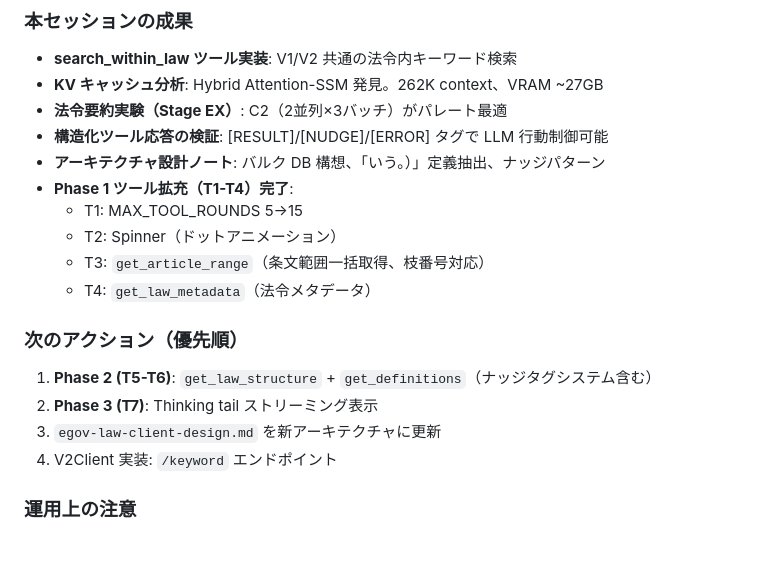
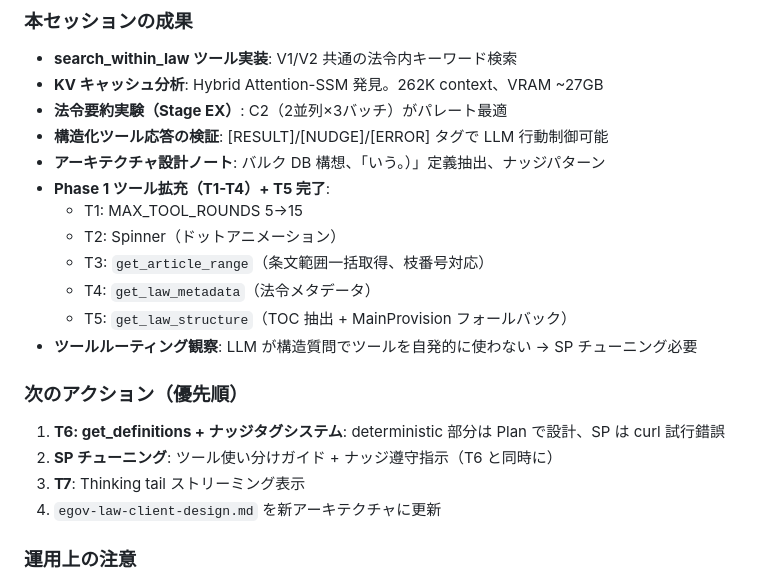
Before and after one commit to nil2013/agentic-system-poc, a Markdown page: CLAUDE.md, the part around the change. Drawn GitHub-style; blank space fills up the shorter version.

```diff
--- a/CLAUDE.md
+++ b/CLAUDE.md
@@ -166,17 +166,19 @@ Stage 0-3 の scala-cli スクリプトは `stages/stage0-3/` にそのまま残
 - **法令要約実験（Stage EX）**: C2（2並列×3バッチ）がパレート最適
 - **構造化ツール応答の検証**: [RESULT]/[NUDGE]/[ERROR] タグで LLM 行動制御可能
 - **アーキテクチャ設計ノート**: バルク DB 構想、「いう。）」定義抽出、ナッジパターン
-- **Phase 1 ツール拡充（T1-T4）完了**:
+- **Phase 1 ツール拡充（T1-T4）+ T5 完了**:
   - T1: MAX_TOOL_ROUNDS 5→15
   - T2: Spinner（ドットアニメーション）
   - T3: `get_article_range`（条文範囲一括取得、枝番号対応）
   - T4: `get_law_metadata`（法令メタデータ）
+  - T5: `get_law_structure`（TOC 抽出 + MainProvision フォールバック）
+- **ツールルーティング観察**: LLM が構造質問でツールを自発的に使わない → SP チューニング必要
 
 ### 次のアクション（優先順）
-1. **Phase 2 (T5-T6)**: `get_law_structure` + `get_definitions`（ナッジタグシステム含む）
-2. **Phase 3 (T7)**: Thinking tail ストリーミング表示
-3. `egov-law-client-design.md` を新アーキテクチャに更新
-4. V2Client 実装: `/keyword` エンドポイント
+1. **T6: get_definitions + ナッジタグシステム**: deterministic 部分は Plan で設計、SP は curl 試行錯誤
+2. **SP チューニング**: ツール使い分けガイド + ナッジ遵守指示（T6 と同時に）
+3. **T7**: Thinking tail ストリーミング表示
+4. `egov-law-client-design.md` を新アーキテクチャに更新
 
 ### 運用上の注意
 - llama-server は `--jinja -fa on` で起動すること
```
Also changed, not shown: .claude/logs/2026-03-26_session.md (+37 -3 lines).
